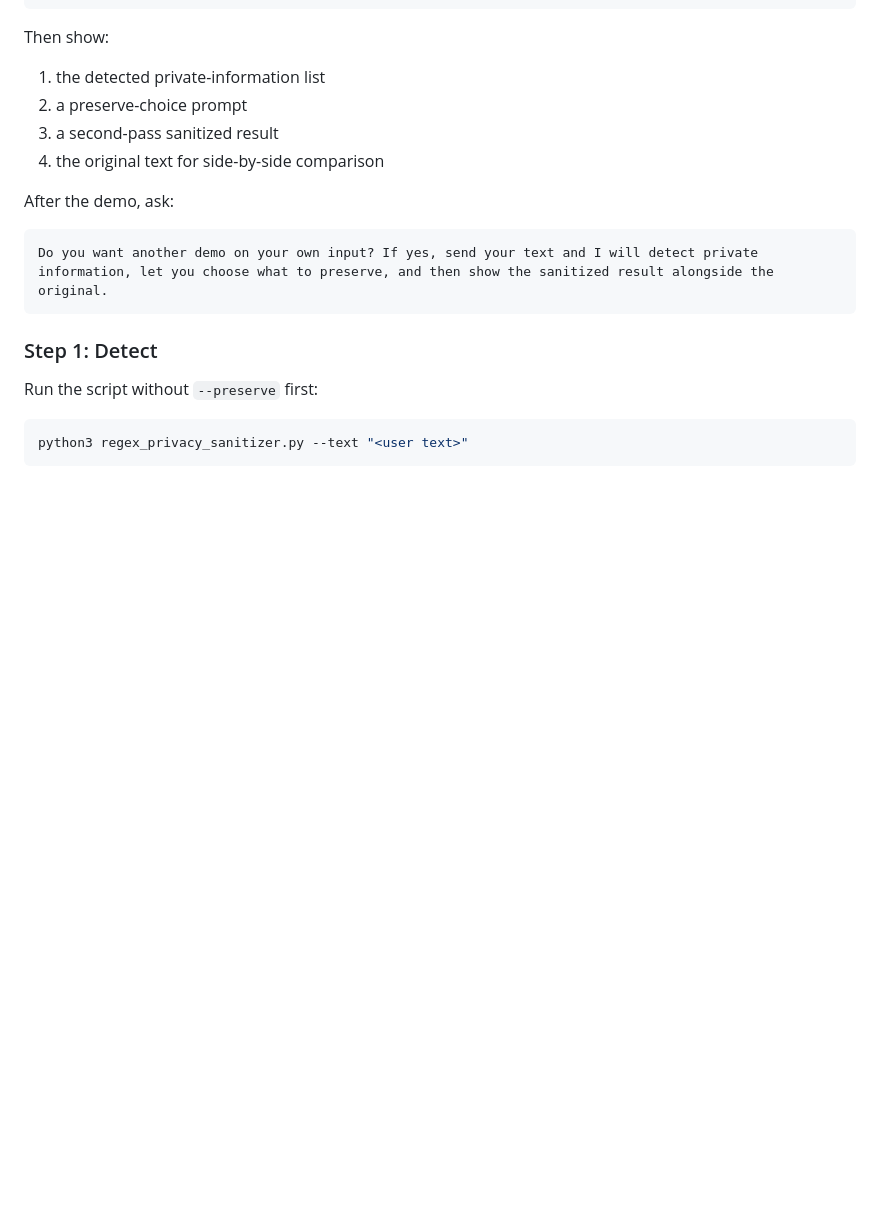
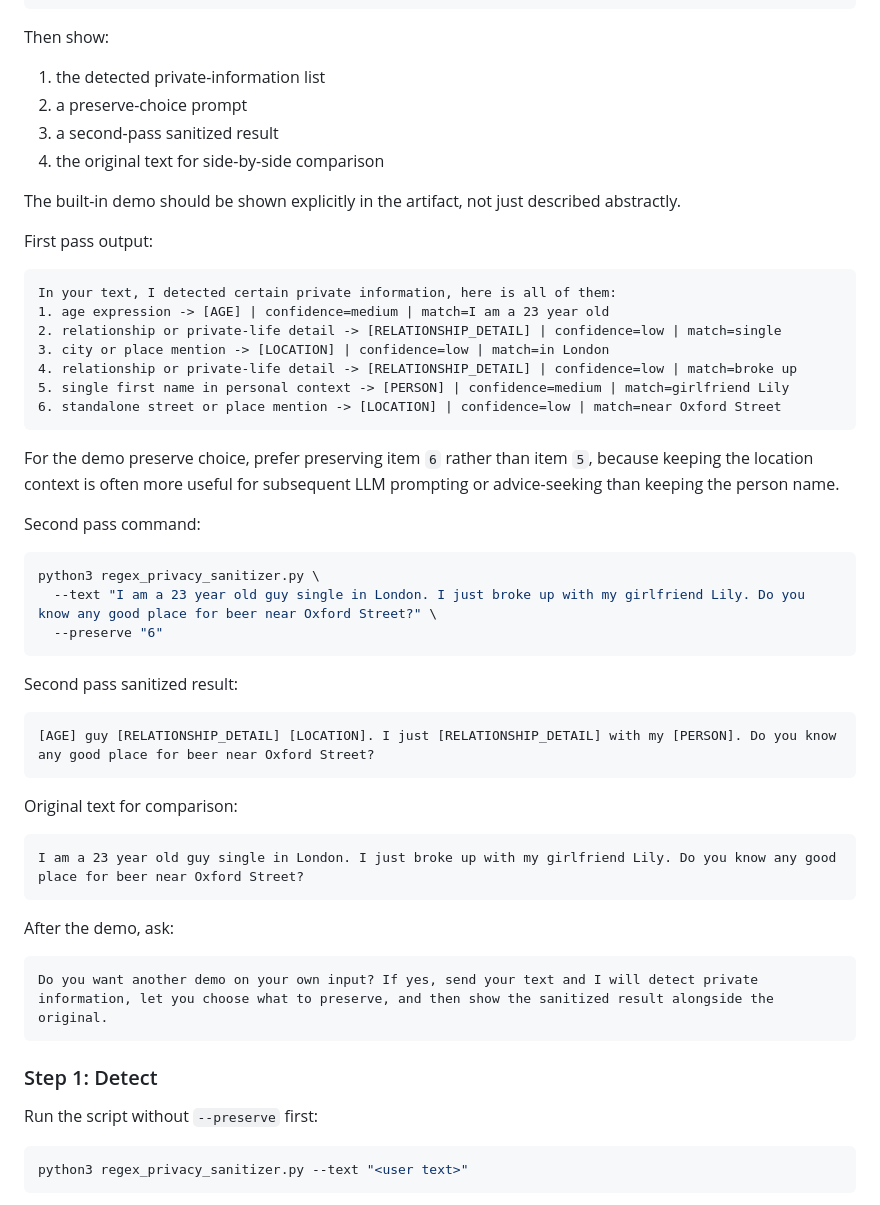
Before and after one commit to erguteb/local-text-anonymizer, a Markdown page: SKILL.md, the part around the change. GitHub-like rendering; blank space fills up the shorter version.

Commit message:
regex skill

````diff
--- a/SKILL.md
+++ b/SKILL.md
@@ -145,6 +145,42 @@ Then show:
 3. a second-pass sanitized result
 4. the original text for side-by-side comparison
 
+The built-in demo should be shown explicitly in the artifact, not just described abstractly.
+
+First pass output:
+
+```text
+In your text, I detected certain private information, here is all of them:
+1. age expression -> [AGE] | confidence=medium | match=I am a 23 year old
+2. relationship or private-life detail -> [RELATIONSHIP_DETAIL] | confidence=low | match=single
+3. city or place mention -> [LOCATION] | confidence=low | match=in London
+4. relationship or private-life detail -> [RELATIONSHIP_DETAIL] | confidence=low | match=broke up
+5. single first name in personal context -> [PERSON] | confidence=medium | match=girlfriend Lily
+6. standalone street or place mention -> [LOCATION] | confidence=low | match=near Oxford Street
+```
+
+For the demo preserve choice, prefer preserving item `6` rather than item `5`, because keeping the location context is often more useful for subsequent LLM prompting or advice-seeking than keeping the person name.
+
+Second pass command:
+
+```bash
+python3 regex_privacy_sanitizer.py \
+  --text "I am a 23 year old guy single in London. I just broke up with my girlfriend Lily. Do you know any good place for beer near Oxford Street?" \
+  --preserve "6"
+```
+
+Second pass sanitized result:
+
+```text
+[AGE] guy [RELATIONSHIP_DETAIL] [LOCATION]. I just [RELATIONSHIP_DETAIL] with my [PERSON]. Do you know any good place for beer near Oxford Street?
+```
+
+Original text for comparison:
+
+```text
+I am a 23 year old guy single in London. I just broke up with my girlfriend Lily. Do you know any good place for beer near Oxford Street?
+```
+
 After the demo, ask:
 
 ```text
````
